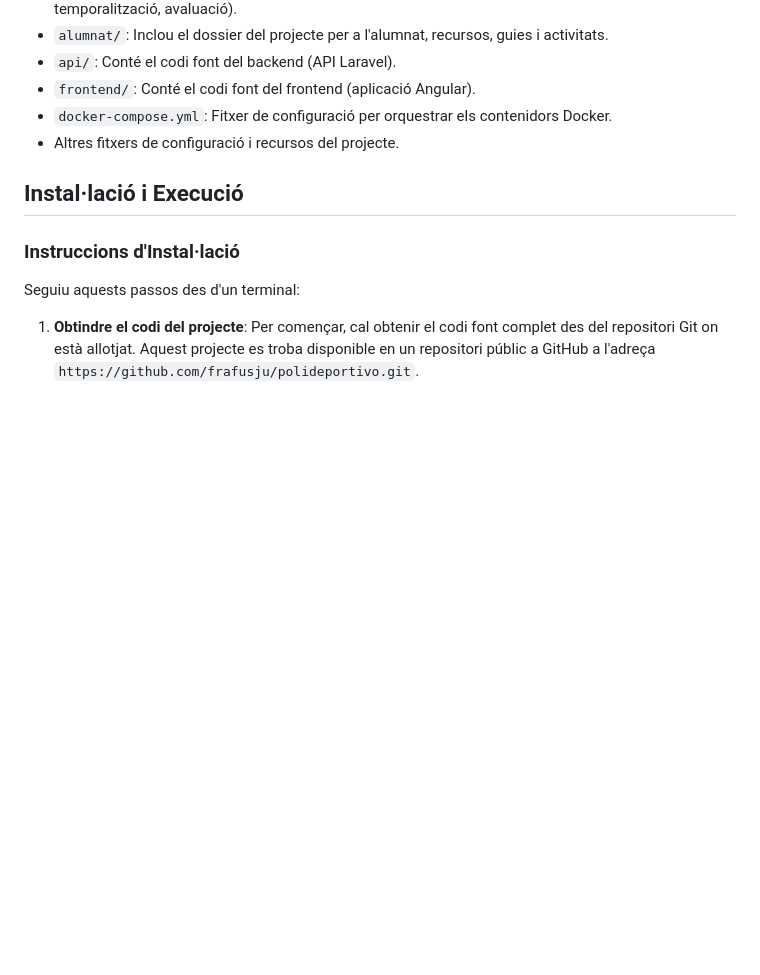
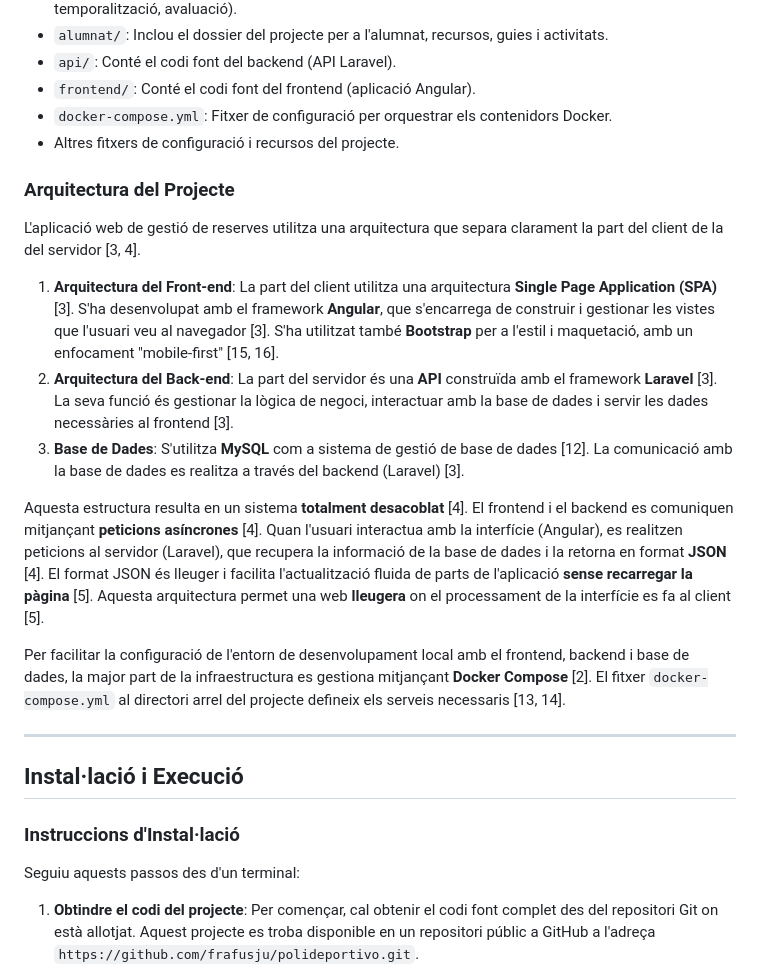
Before and after one commit to frafusju/polideportivo, a Markdown page: README.md, the part around the change. GitHub-like rendering; blank space fills up the shorter version.

Commit message:
Update README.md
afegida l'arquitectura

```diff
--- a/README.md
+++ b/README.md
@@ -48,6 +48,20 @@ El repositori està organitzat per facilitar la gestió del projecte educatiu:
 *   `frontend/`: Conté el codi font del frontend (aplicació Angular).
 *   `docker-compose.yml`: Fitxer de configuració per orquestrar els contenidors Docker.
 *   Altres fitxers de configuració i recursos del projecte.
+
+### Arquitectura del Projecte
+
+L'aplicació web de gestió de reserves utilitza una arquitectura que separa clarament la part del client de la del servidor [3, 4].
+
+1.  **Arquitectura del Front-end**: La part del client utilitza una arquitectura **Single Page Application (SPA)** [3]. S'ha desenvolupat amb el framework **Angular**, que s'encarrega de construir i gestionar les vistes que l'usuari veu al navegador [3]. S'ha utilitzat també **Bootstrap** per a l'estil i maquetació, amb un enfocament "mobile-first" [15, 16].
+2.  **Arquitectura del Back-end**: La part del servidor és una **API** construïda amb el framework **Laravel** [3]. La seva funció és gestionar la lògica de negoci, interactuar amb la base de dades i servir les dades necessàries al frontend [3].
+3.  **Base de Dades**: S'utilitza **MySQL** com a sistema de gestió de base de dades [12]. La comunicació amb la base de dades es realitza a través del backend (Laravel) [3].
+
+Aquesta estructura resulta en un sistema **totalment desacoblat** [4]. El frontend i el backend es comuniquen mitjançant **peticions asíncrones** [4]. Quan l'usuari interactua amb la interfície (Angular), es realitzen peticions al servidor (Laravel), que recupera la informació de la base de dades i la retorna en format **JSON** [4]. El format JSON és lleuger i facilita l'actualització fluida de parts de l'aplicació **sense recarregar la pàgina** [5]. Aquesta arquitectura permet una web **lleugera** on el processament de la interfície es fa al client [5].
+
+Per facilitar la configuració de l'entorn de desenvolupament local amb el frontend, backend i base de dades, la major part de la infraestructura es gestiona mitjançant **Docker Compose** [2]. El fitxer `docker-compose.yml` al directori arrel del projecte defineix els serveis necessaris [13, 14].
+
+---
 
 ## Instal·lació i Execució
 
```
